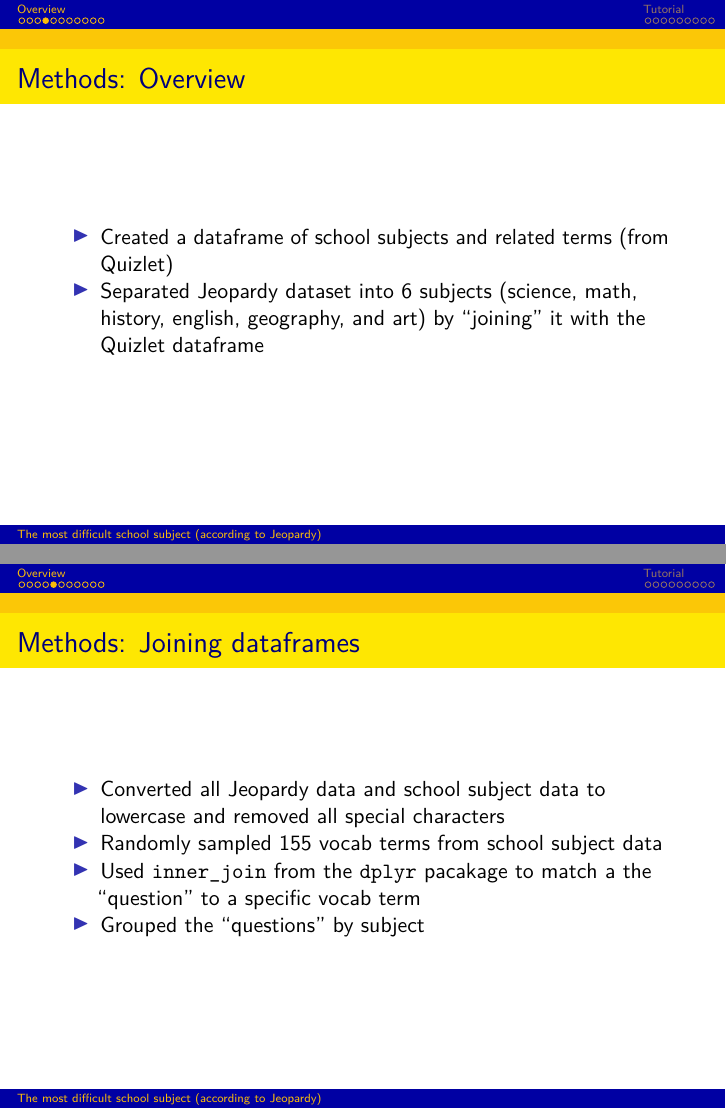
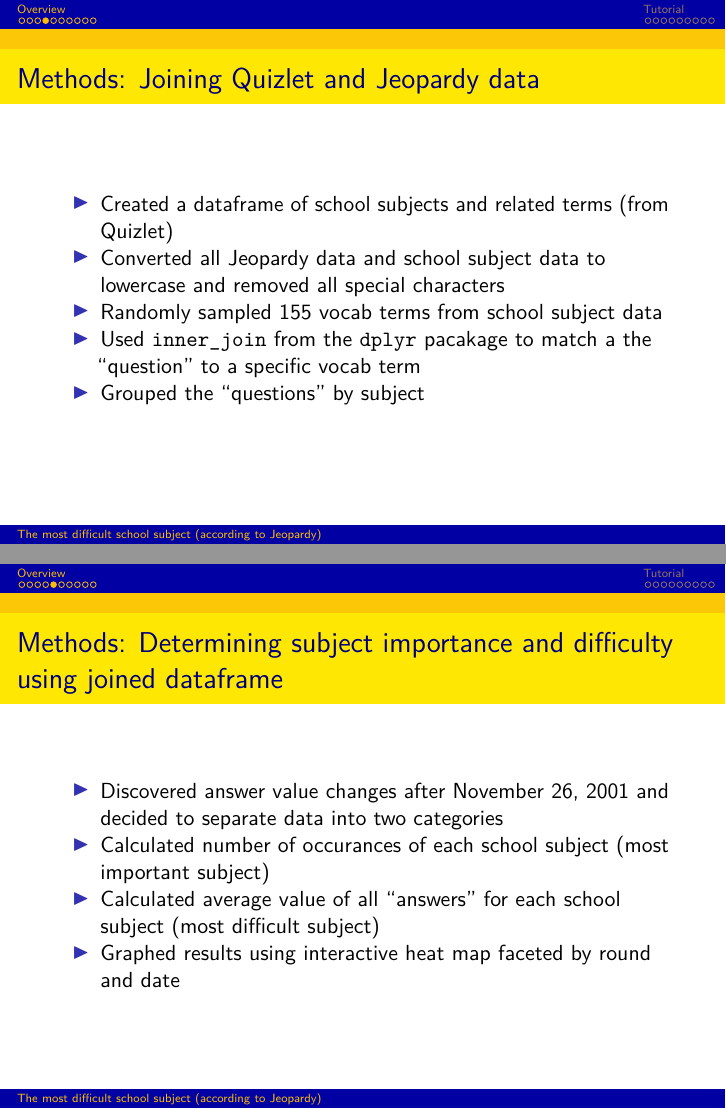
Before and after one commit to bkarger/jbec_jeop, an R Markdown document (writing/slides.Rmd): pages 5 and 6 of 21 before the commit and pages 5 and 6 of 20 after it, joined at a grey line. Rendered offline with R 4.5, knitr and Pandoc, then LaTeX, with nearby package versions.

Commit message:
made final changes to method section

```diff
--- a/writing/slides.Rmd
+++ b/writing/slides.Rmd
@@ -30,14 +30,9 @@ What are the most important and most difficult school subjects according to Jeop
 - Prompted us to consider traditional school subjects
 - Decided to compare "Jeopardy-based" education to public school education
 
-## Methods: Overview
+## Methods: Joining Quizlet and Jeopardy data
 
 - Created a dataframe of school subjects and related terms (from Quizlet)
-- Separated Jeopardy dataset into 6 subjects (science, math, history, english, geography, and art) by "joining" it with the Quizlet dataframe
-
-
-## Methods: Joining dataframes
-
 - Converted all Jeopardy data and school subject data to lowercase and removed all special characters
 - Randomly sampled 155 vocab terms from school subject data
 - Used `inner_join` from the `dplyr` pacakage to match a the "question" to a specific vocab term
```
